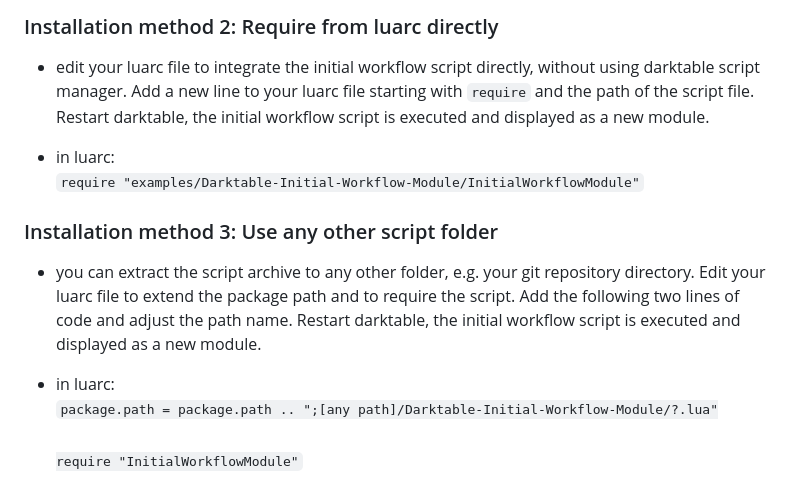
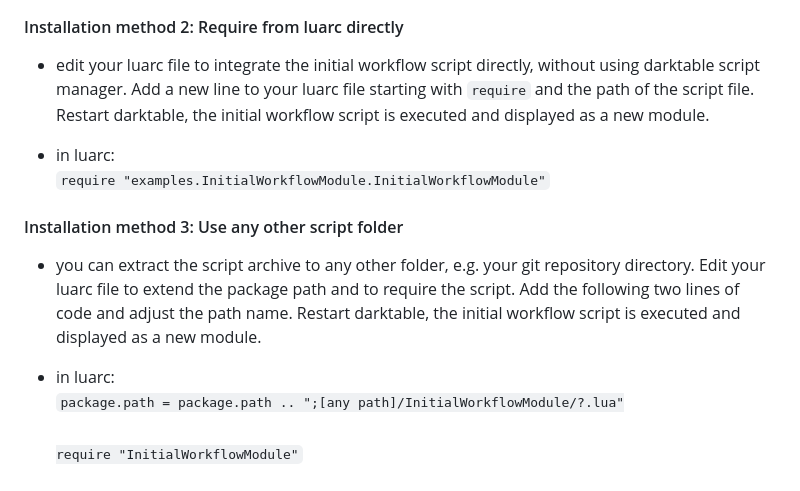
Before and after one commit to UliGesing/Darktable-Initial-Workflow-Module, a Markdown page: README.md, the part around one of its changes. Rendered like a GitHub page.

```diff
--- a/README.md
+++ b/README.md
@@ -117,17 +122,17 @@
 
 >><img src="ReadmeImages/ScreenshotInstallationScriptManager.png" width=250>
 
-### Installation method 2: Require from luarc directly
+#### Installation method 2: Require from luarc directly
 
 - edit your luarc file to integrate the initial workflow script directly, without using darktable script manager. Add a new line to your luarc file starting with <code>require</code> and the path of the script file. Restart darktable, the initial workflow script is executed and displayed as a new module.
 
-- in luarc:<br><code>require "examples/Darktable-Initial-Workflow-Module/InitialWorkflowModule"</code>
+- in luarc:<br><code>require "examples.InitialWorkflowModule.InitialWorkflowModule"</code>
 
-### Installation method 3: Use any other script folder
+#### Installation method 3: Use any other script folder
 
 - you can extract the script archive to any other folder, e.g. your git repository directory. Edit your luarc file to extend the package path and to require the script. Add the following two lines of code and adjust the path name. Restart darktable, the initial workflow script is executed and displayed as a new module.
 
-- in luarc: <br><code>package.path = package.path .. ";[any path]/Darktable-Initial-Workflow-Module/?.lua"<br>
+- in luarc: <br><code>package.path = package.path .. ";[any path]/InitialWorkflowModule/?.lua"<br>
 require "InitialWorkflowModule"</code>
 
 ### Logging
```
Also changed, not shown: other parts of README.md (+23 -18 lines), ReadmeImages/ScreenshotInstallationFolder.png, ReadmeImages/ScreenshotInstallationScriptManager.png, 22 other files.
